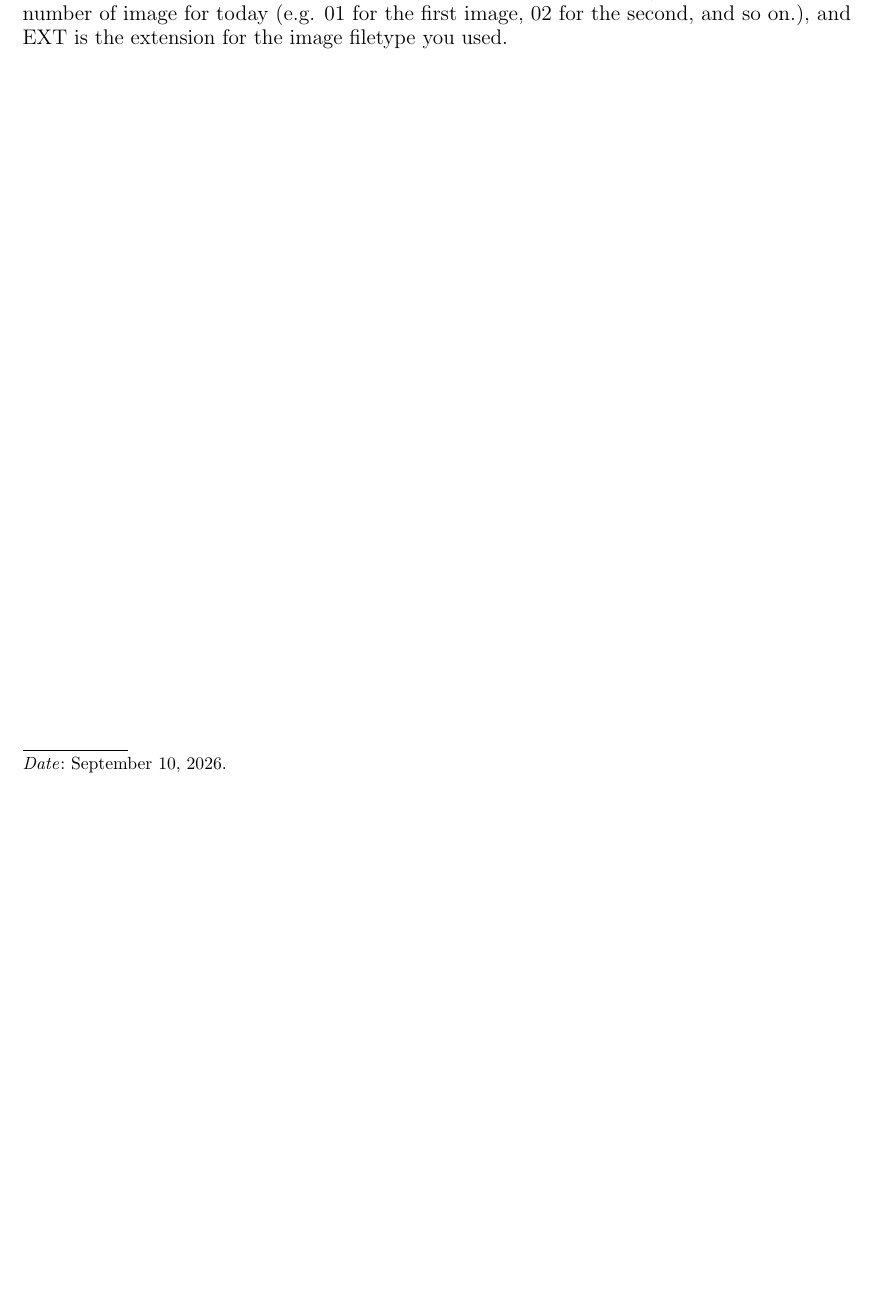
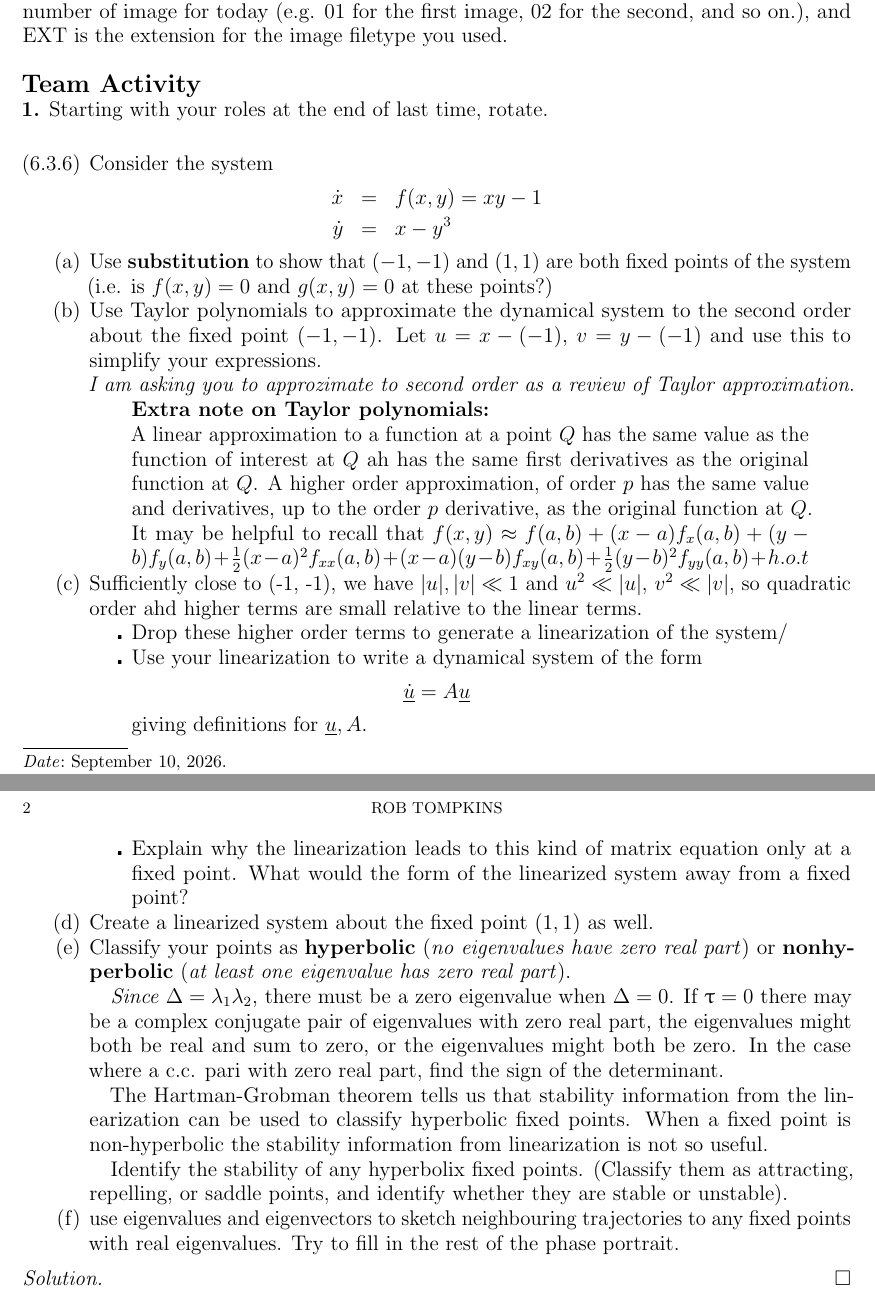
Before and after one commit to chtompki/MathFall2026, a LaTeX paper (DynamicalSystems/Class20260910/5b2DLinearSystemsClassificationOfFixedPoints.tex): part of the page before the commit and two parts of pages 1 and 2 of 2 after it, the two joined at a grey line, cut so that both start at the same text, the shorter picture padded with empty space. Compiled offline with pdfLaTeX.

Commit message:
update(DynamicalSystems): Class20260910, problem written without solution

```diff
--- a/DynamicalSystems/Class20260910/5b2DLinearSystemsClassificationOfFixedPoints.tex
+++ b/DynamicalSystems/Class20260910/5b2DLinearSystemsClassificationOfFixedPoints.tex
@@ -18,7 +18,7 @@
 \usepackage{array}
 \usepackage{microtype}
 \usepackage{hyperref}
-
+\usepackage{upgreek}
 
 \theoremstyle{conjecture}
 \newtheorem{conjecture}{Conjecture}
@@ -83,6 +83,70 @@
     Post screenshots of your work to the course Google Drive today: Link to drive folder. Include words, labels, and other short notes on your whiteboard that might make those solutions useful to you or your classmates. Name your images using the format:
     \begin{itemize}\item \texttt{teamXX-YY.EXT}\end{itemize}
     where XX is your two-digit team number (e.g. 06 if you are team 6), YY is the two digit number of image for today (e.g. 01 for the first image, 02 for the second, and so on.), and EXT is the extension for the image filetype you used.
+    \qquad\\
+    \qquad\\
+    {\large\bfseries Team Activity}
+
+    \noindent\textbf{1.} Starting with your roles at the end of last time, rotate.
+    \qquad\\
+    \begin{itemize}
+        \item[(6.3.6)] Consider the system
+            \begin{eqnarray*}
+                \dot{x} & = & f(x,y) = xy - 1\\
+                \dot{y} & = & x - y^3
+            \end{eqnarray*}
+        \item[(a)] Use \textbf{substitution} to show that $(-1,-1)$ and $(1,1)$ are both fixed points of the system
+        (i.e. is $f(x,y) = 0 $ and $g(x,y) = 0$ at these points?)
+        \item[(b)] Use Taylor polynomials to approximate the dynamical system to the second order about the
+        fixed point $(-1,-1)$.
+        Let $u = x - (-1)$, $v = y - (-1)$ and use this to simplify your expressions.\\
+        \emph{I am asking you to approzimate to second order as a review of Taylor approximation}.
+        \begin{quote}
+            \textbf{Extra note on Taylor polynomials:}\\
+            A linear approximation to a function at a point $Q$ has the same value as the function of interest
+            at $Q$ ah has the same first derivatives as the original function at $Q$.
+            A higher order approximation, of order $p$ has the same value and derivatives, up to the order $p$
+            derivative, as the original function at $Q$.
+            It may be helpful to recall that $f(x,y) \approx f(a,b) + (x-a)f_x(a,b) + (y-b)f_y(a,b) +
+            \frac{1}{2}(x-a)^2 f_{xx}(a,b)
+            + (x-a)(y-b)f_{xy}(a,b) + \frac{1}{2}(y-b)^2 f_{yy}(a,b) + h.o.t $
+        \end{quote}
+        \item[(c)] Sufficiently close to (-1, -1), we have $|u|,|v| \ll 1$ and $u^2 \ll |u|$, $v^2 \ll |v|$,
+        so quadratic order ahd higher terms are small relative to the linear terms.
+        \begin{itemize}
+            \item[$\centerdot$] Drop these higher order terms to generate a linearization of the system/
+            \item[$\centerdot$] Use your linearization to write a dynamical system of the form
+            \[
+                \underline{\dot{u}} = A\underline{u}
+            \]
+            giving definitions for $\underline{u}, A$.
+            \item[$\centerdot$] Explain why the linearization leads to this kind of matrix equation only
+            at a fixed point.
+            What would the form of the linearized system away from a fixed point?
+        \end{itemize}
+        \item[(d)] Create a linearized system about the fixed point $(1,1)$ as well.
+        \item[(e)] Classify your points as \textbf{hyperbolic} (\emph{no eigenvalues have zero real part}) or
+        \textbf{nonhyperbolic} (\emph{at least one eigenvalue has zero real part}).
+
+        \emph{Since $\Delta=\lambda_1\lambda_2$}, there must be a zero eigenvalue when $\Delta=0$.
+        If $\uptau = 0$ there may be a complex conjugate pair of eigenvalues with zero real part, the
+        eigenvalues might both be real and sum to zero, or the eigenvalues might both be zero.
+        In the case where a c.c. pari with zero real part, find the sign of the determinant.
+
+        The Hartman-Grobman theorem tells us that stability information from the linearization
+        can be used to classify hyperbolic fixed points.
+        When a fixed point is non-hyperbolic the stability information from linearization is not so useful.
+
+        Identify the stability of any hyperbolix fixed points.
+        (Classify them as attracting, repelling, or saddle points, and identify whether they are stable or unstable).
+
+        \item[(f)] use eigenvalues and eigenvectors to sketch neighbouring trajectories to any
+        fixed points with real eigenvalues.
+        Try to fill in the rest of the phase portrait.
+    \end{itemize}
+
+    \begin{solution}
+    \end{solution}
 
 
 \end{document}
```
Also changed, not shown: DynamicalSystems/Class20260910/5b2DLinearSystemsClassificationOfFixedPoints.pdf.
